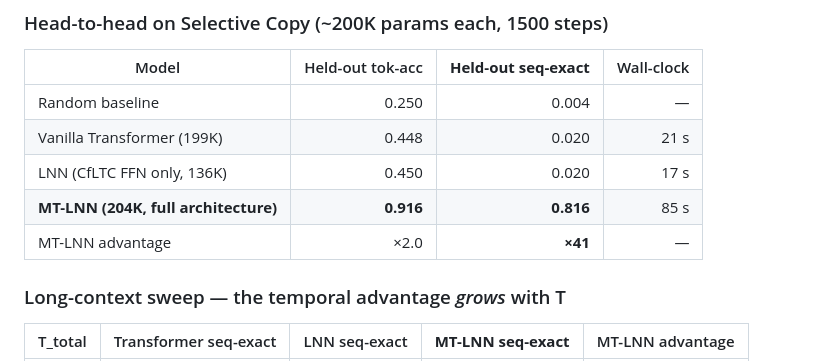
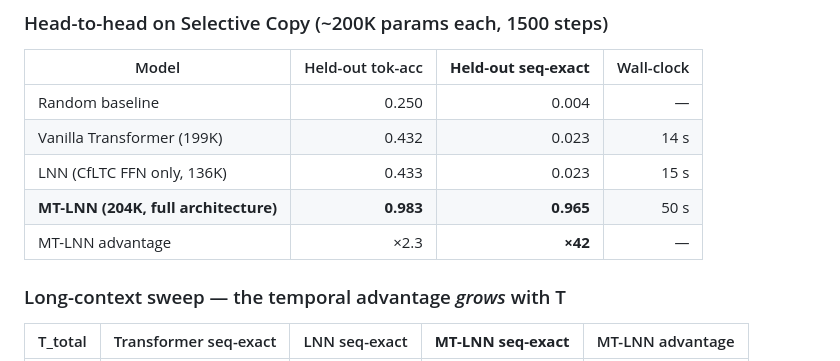
Before and after one commit to everest-an/O1, a Markdown page: README.md, the part around the change. Drawn GitHub-style.

Commit message:
docs: fix missed benchmark table in README

```diff
--- a/README.md
+++ b/README.md
@@ -27,10 +27,10 @@ Independent reproduction of the headline benchmarks on a plain CPU sandbox (2 th
 | Model | Held-out tok-acc | **Held-out seq-exact** | Wall-clock |
 |---|---:|---:|---:|
 | Random baseline | 0.250 | 0.004 | — |
-| Vanilla Transformer (199K) | 0.448 | 0.020 | 21 s |
-| LNN (CfLTC FFN only, 136K) | 0.450 | 0.020 | 17 s |
-| **MT-LNN (204K, full architecture)** | **0.916** | **0.816** | 85 s |
-| MT-LNN advantage | ×2.0 | **×41** | — |
+| Vanilla Transformer (199K) | 0.432 | 0.023 | 14 s |
+| LNN (CfLTC FFN only, 136K) | 0.433 | 0.023 | 15 s |
+| **MT-LNN (204K, full architecture)** | **0.983** | **0.965** | 50 s |
+| MT-LNN advantage | ×2.3 | **×42** | — |
 
 ### Long-context sweep — the temporal advantage *grows* with T
 
```
